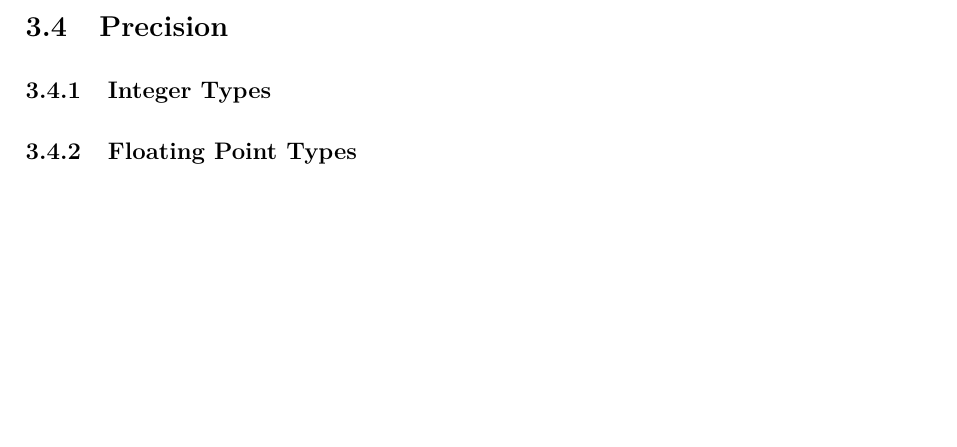
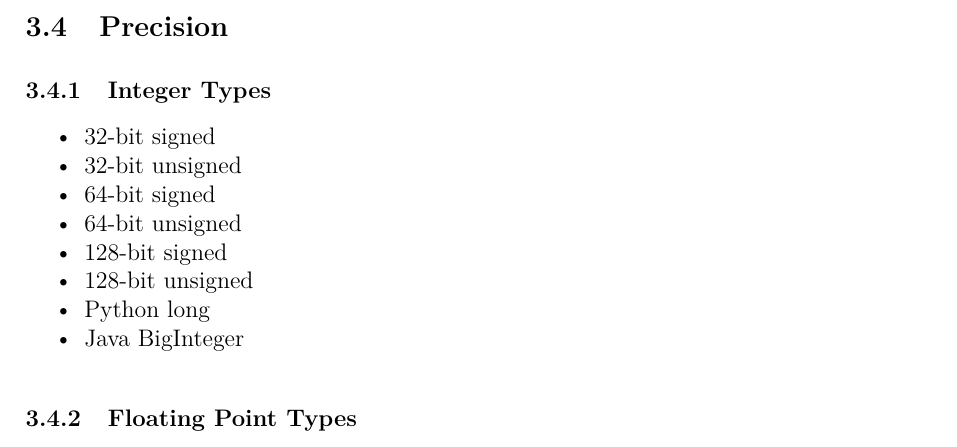
Before and after one commit to JarateKing/Competitive-Programming-Textbook, a LaTeX document (main.tex, which reads chapters/algorithm-analysis.tex): part of page 15 of 29, cut so that both start at the same text, the shorter picture padded with empty space. Compiled offline with pdfLaTeX.

Commit message:
added precision list

```diff
--- a/chapters/algorithm-analysis.tex
+++ b/chapters/algorithm-analysis.tex
@@ -58,5 +58,20 @@ If you have a problem with an input of size $n$, and you need to store elements
 In general, all the same complexities that exist with runtime complexities are possible, but we are less likely to run into the less common ones, and likewise we are less likely to concern ourselves with the memory complexity (more often than not, runtime constraints are what limit you in a problem, memory constraints are not uncommon to be a problem but are less often than runtime).
 
 \subsection{Precision}
+
+
+
 \subsubsection{Integer Types}
+
+\begin{itemize}
+\item 32-bit signed
+\item 32-bit unsigned
+\item 64-bit signed
+\item 64-bit unsigned
+\item 128-bit signed
+\item 128-bit unsigned
+\item Python long
+\item Java BigInteger
+\end{itemize}
+
 \subsubsection{Floating Point Types}
```
